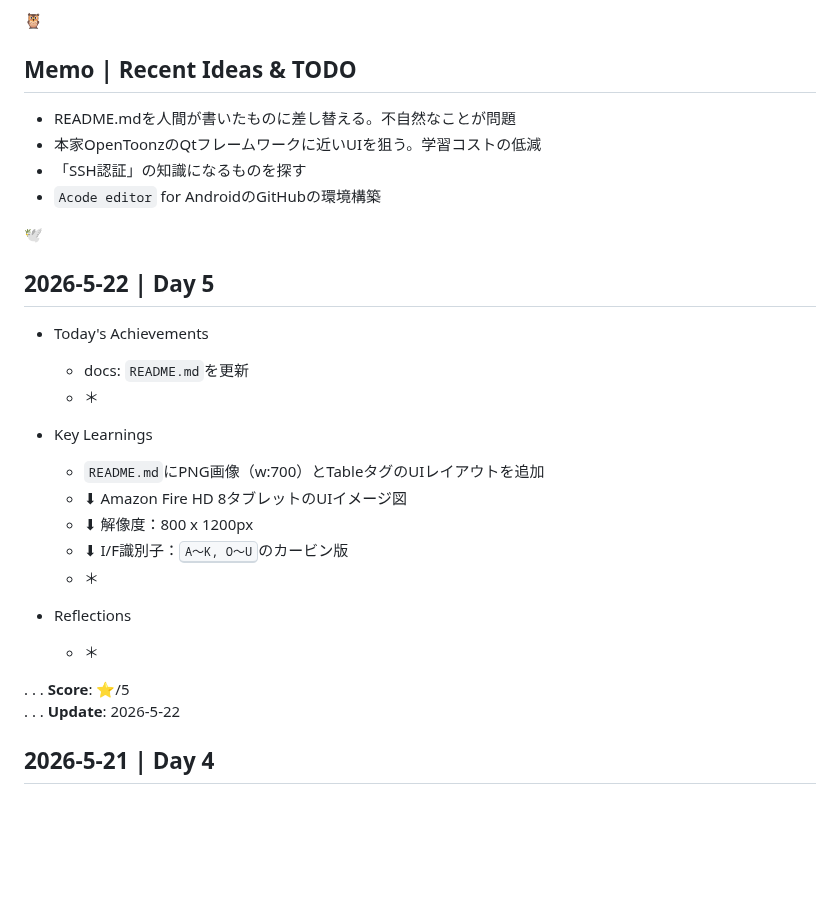
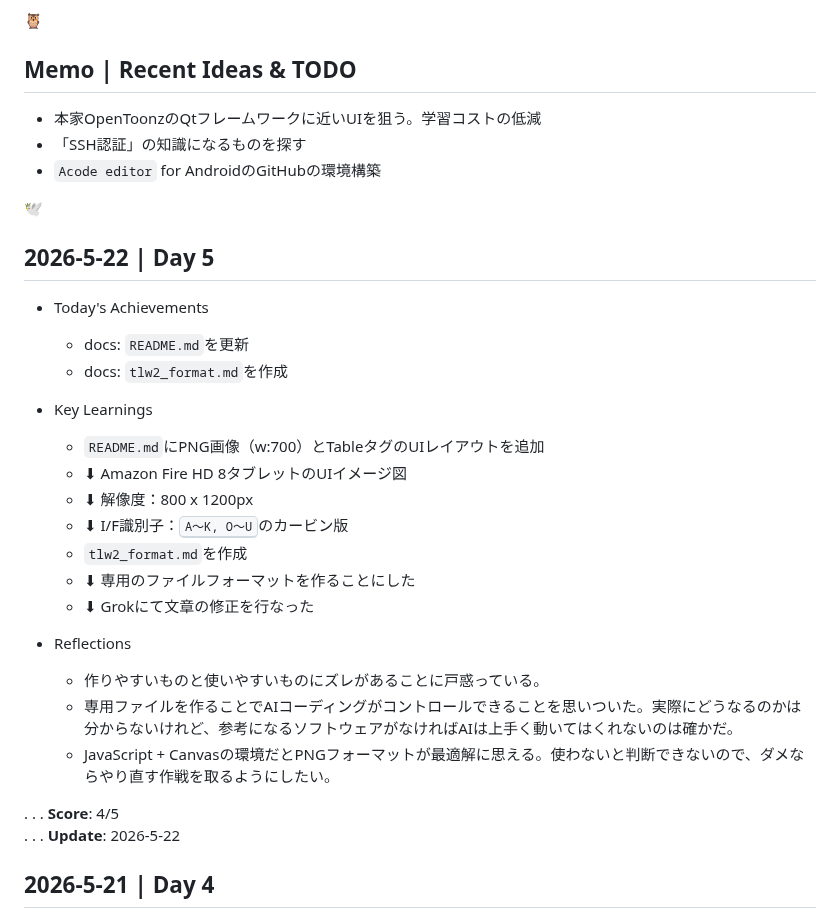
Before and after one commit to cat-nekomaru/web-opentoonz, a Markdown page: LEARNINGS.md, the part around the change. Rendered like a GitHub page; blank space fills up the shorter version.

Commit message:
README.md, LEARNINGS.mdを更新。

```diff
--- a/LEARNINGS.md
+++ b/LEARNINGS.md
@@ -6,7 +6,6 @@
 🦉
 
 ## Memo | Recent Ideas & TODO
-- README.mdを人間が書いたものに差し替える。不自然なことが問題
 - 本家OpenToonzのQtフレームワークに近いUIを狙う。学習コストの低減
 - 「SSH認証」の知識になるものを探す
 - `Acode editor` for AndroidのGitHubの環境構築
@@ -17,19 +16,23 @@
 
 - Today's Achievements
   - docs: `README.md`を更新
-  - ＊
+  - docs: `tlw2_format.md`を作成
 
 - Key Learnings
   - `README.md`にPNG画像（w:700）とTableタグのUIレイアウトを追加
   - ⬇︎ Amazon Fire HD 8タブレットのUIイメージ図
   - ⬇︎ 解像度：800 x 1200px
   - ⬇︎ I/F識別子：<kbd>A～K, O～U</kbd>のカービン版
-  - ＊
+  - `tlw2_format.md`を作成
+  - ⬇︎ 専用のファイルフォーマットを作ることにした
+  - ⬇︎ Grokにて文章の修正を行なった
 
 - Reflections
-  - ＊
+  - 作りやすいものと使いやすいものにズレがあることに戸惑っている。
+  - 専用ファイルを作ることでAIコーディングがコントロールできることを思いついた。実際にどうなるのかは分からないけれど、参考になるソフトウェアがなければAIは上手く動いてはくれないのは確かだ。
+  - JavaScript + Canvasの環境だとPNGフォーマットが最適解に思える。使わないと判断できないので、ダメならやり直す作戦を取るようにしたい。
 
-. . . **Score**: ⭐️/5
+. . . **Score**: 4/5
 . . . **Update**: 2026-5-22
 
 
```
